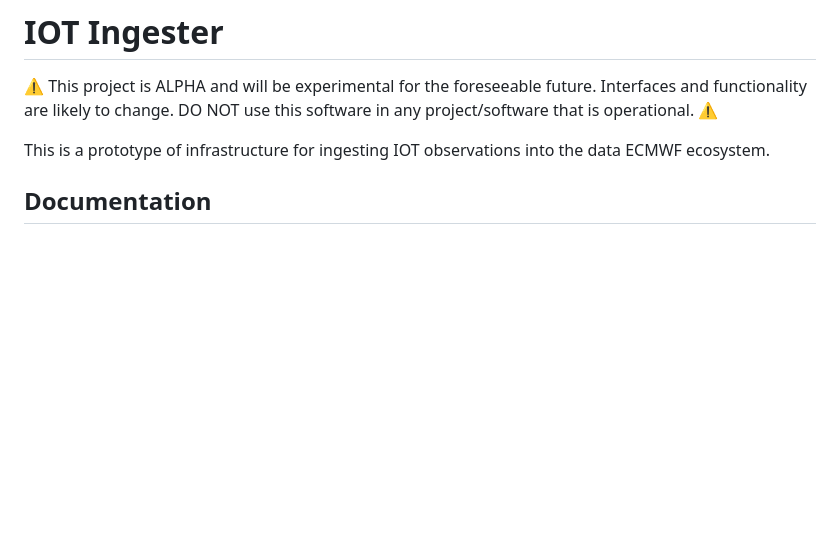
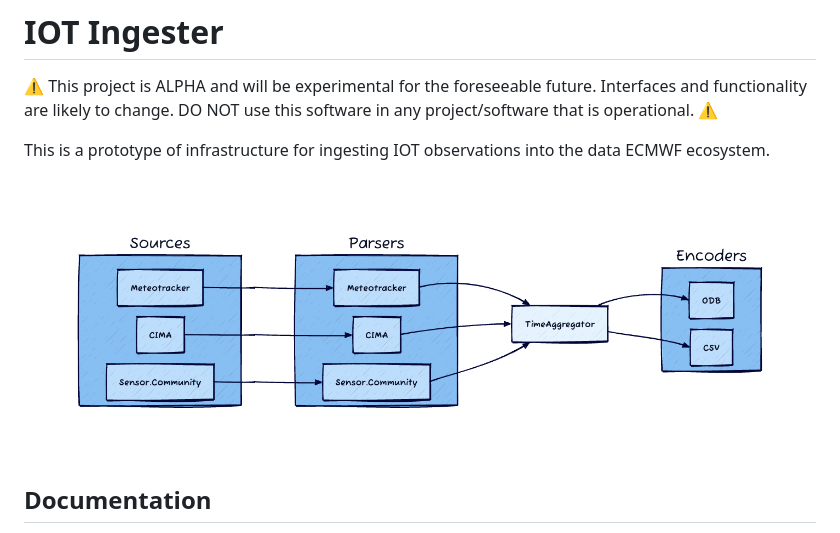
Before and after one commit to ecmwf/IonBeam, a Markdown page: README.md, the part around the change. GitHub-like rendering; pictures changed too: docs/_static/block_diagram.png (added); blank space fills up the shorter version.

Commit message:
Add a diagram

```diff
--- a/README.md
+++ b/README.md
@@ -3,6 +3,8 @@
 :warning: This project is ALPHA and will be experimental for the foreseeable future. Interfaces and functionality are likely to change. DO NOT use this software in any project/software that is operational. :warning:
 
 This is a prototype of infrastructure for ingesting IOT observations into the data ECMWF ecosystem.
+
+![A block diagram of different components feeding into one another.](docs/_static/block_diagram.png)
 
 ## Documentation
 
```
